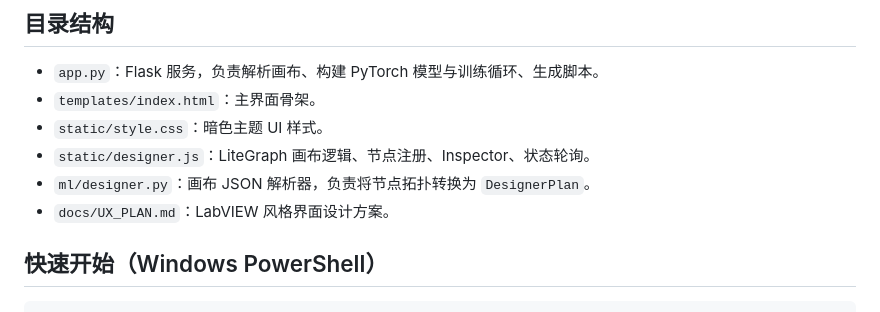
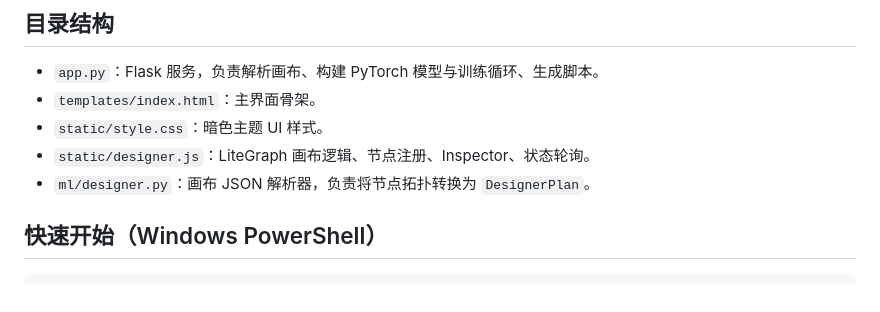
Before and after one commit to streetartist/CortexNodus, a Markdown page: README.md, the part around the change. Rendered like a GitHub page.

Commit message:
更新 README.md

```diff
--- a/README.md
+++ b/README.md
@@ -9,7 +9,6 @@ CortexNodus 是一个基于 Flask + LiteGraph.js 的可视化 AI 训练工作台
 - `static/style.css`：暗色主题 UI 样式。
 - `static/designer.js`：LiteGraph 画布逻辑、节点注册、Inspector、状态轮询。
 - `ml/designer.py`：画布 JSON 解析器，负责将节点拓扑转换为 `DesignerPlan`。
-- `docs/UX_PLAN.md`：LabVIEW 风格界面设计方案。
 
 ## 快速开始（Windows PowerShell）
 
```
